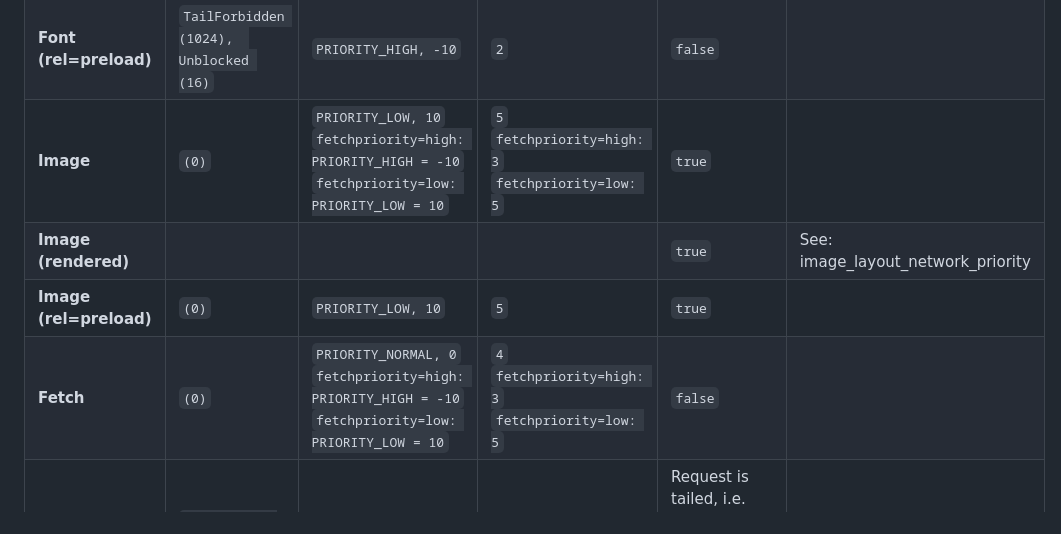
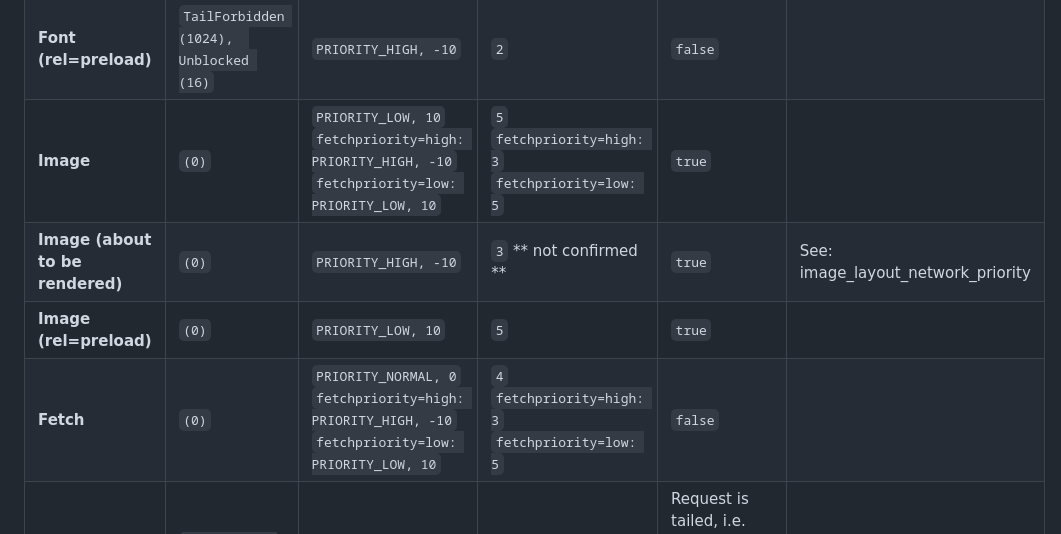
Before and after one commit to acreskeyMoz/acreskeyMoz.github.io, a Markdown page: docs/prioritization.md, the part around the change. GitHub-like rendering.

```diff
--- a/docs/prioritization.md
+++ b/docs/prioritization.md
@@ -46,8 +46,8 @@ The incremental flag specifies whether a bandwidth should be split between this
 | **JavaScript (defer)**                           | `Unblocked (16)` | `PRIORITY_NORMAL, 0` | `3` | `false`     |     |
 | **Font**                                         | `Leader (1)` |  `PRIORITY_NORMAL, 0` | `2`     |  `false`   |     |
 | **Font (rel=preload)**                           | `TailForbidden (1024),  Unblocked (16)` |`PRIORITY_HIGH, -10` |  `2`| `false`     |                                   |
-| **Image**                                        | `(0)`            |  `PRIORITY_LOW, 10`<br>`fetchpriority=high: PRIORITY_HIGH = -10` <br>`fetchpriority=low: PRIORITY_LOW = 10`        |`5`<br>`fetchpriority=high: 3`<br>`fetchpriority=low: 5`| `true`      |  |
-| **Image (rendered)**                             |                  |                  |      | `true`     | See:  image_layout_network_priority |
+| **Image**                                        | `(0)`            |  `PRIORITY_LOW, 10`<br>`fetchpriority=high: PRIORITY_HIGH, -10` <br>`fetchpriority=low: PRIORITY_LOW, 10`        |`5`<br>`fetchpriority=high: 3`<br>`fetchpriority=low: 5`| `true`      |  |
+| **Image (about to be rendered)**                             |    `(0)`           |   `PRIORITY_HIGH, -10`      |  `3` ** not confirmed **    | `true`     | See:  image_layout_network_priority |
 | **Image (rel=preload)**                          |     `(0)`         |  `PRIORITY_LOW, 10`     | `5`  | `true`     |                                     |
-| **Fetch**                                        |    `(0)`         |  `PRIORITY_NORMAL, 0`<br>`fetchpriority=high: PRIORITY_HIGH = -10` <br>`fetchpriority=low: PRIORITY_LOW = 10`| `4`<br>`fetchpriority=high: 3`<br>`fetchpriority=low: 5`   | `false`     |                                     |
+| **Fetch**                                        |    `(0)`         |  `PRIORITY_NORMAL, 0`<br>`fetchpriority=high: PRIORITY_HIGH, -10` <br>`fetchpriority=low: PRIORITY_LOW, 10`| `4`<br>`fetchpriority=high: 3`<br>`fetchpriority=low: 5`   | `false`     |                                     |
 | **Tracker (script)**                                         | `Tail (256), Unblocked (16)`     | `PRIORITY_NORMAL, 0`   |  `3`  |  Request is tailed, i.e. deferred by a constant * number of pending requests |
```
